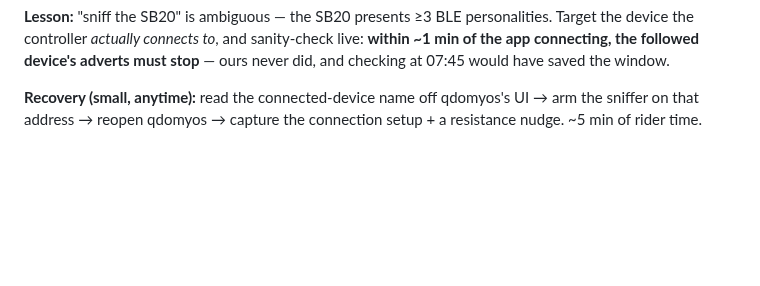
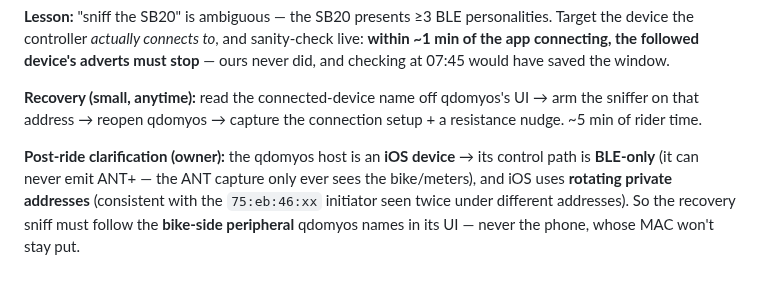
Before and after one commit to cauldnz/SB20-power-proxy, a Markdown page: sessions/CAPTURE-qdomyos-sb20-passive.md, the part around the change. GitHub-like rendering; blank space fills up the shorter version.

Commit message:
docs(session): qdomyos host is iOS - BLE-only control, rotating RPA; recovery sniff must follow the bike-side peripheral
Co-Authored-By: Claude Fable 5 <noreply@anthropic.com>

```diff
--- a/sessions/CAPTURE-qdomyos-sb20-passive.md
+++ b/sessions/CAPTURE-qdomyos-sb20-passive.md
@@ -169,3 +169,9 @@ followed device's adverts must stop** — ours never did, and checking at 07:45
 
 **Recovery (small, anytime):** read the connected-device name off qdomyos's UI → arm the sniffer on that
 address → reopen qdomyos → capture the connection setup + a resistance nudge. ~5 min of rider time.
+
+**Post-ride clarification (owner):** the qdomyos host is an **iOS device** → its control path is
+**BLE-only** (it can never emit ANT+ — the ANT capture only ever sees the bike/meters), and iOS uses
+**rotating private addresses** (consistent with the `75:eb:46:xx` initiator seen twice under different
+addresses). So the recovery sniff must follow the **bike-side peripheral** qdomyos names in its UI —
+never the phone, whose MAC won't stay put.
```
